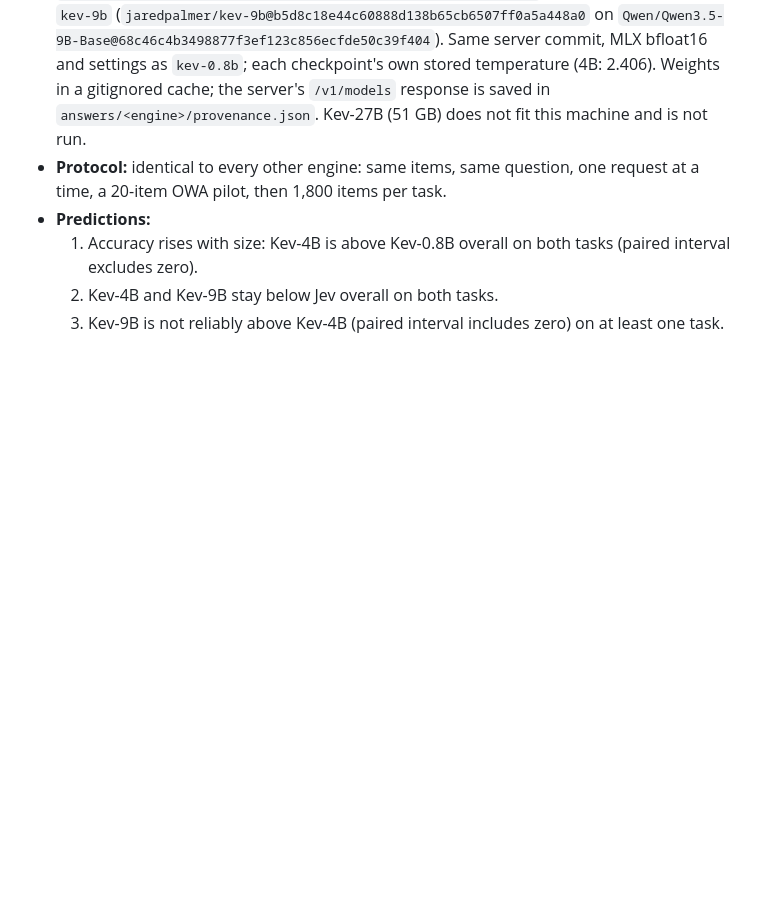
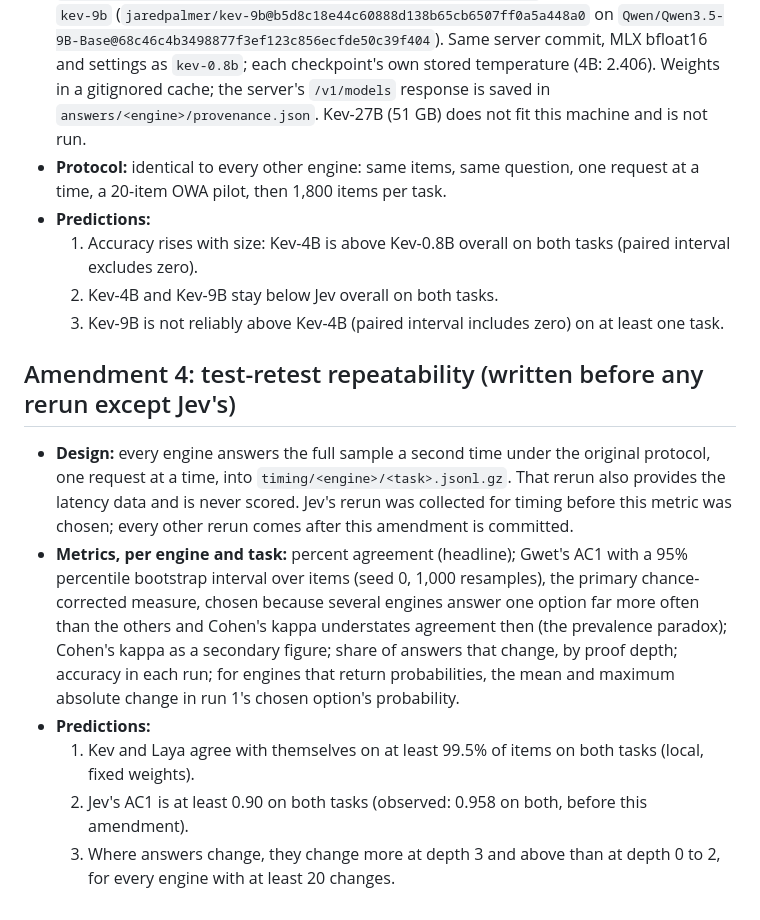
Before and after one commit to AnthusAI/Hard-Decisions, a Markdown page: docs/preregistration.md, the part around the change. Rendered like a GitHub page; blank space fills up the shorter version.

Commit message:
docs: preregister test-retest repeatability (AC1)
Co-Authored-By: Claude Opus 5.5 <noreply@anthropic.com>

```diff
--- a/docs/preregistration.md
+++ b/docs/preregistration.md
@@ -89,3 +89,21 @@ resolvable at the depth-by-label level. Breakdowns are descriptive, not causal.
   1. Accuracy rises with size: Kev-4B is above Kev-0.8B overall on both tasks (paired interval excludes zero).
   2. Kev-4B and Kev-9B stay below Jev overall on both tasks.
   3. Kev-9B is not reliably above Kev-4B (paired interval includes zero) on at least one task.
+
+## Amendment 4: test-retest repeatability (written before any rerun except Jev's)
+
+- **Design:** every engine answers the full sample a second time under the original protocol, one request at a
+  time, into `timing/<engine>/<task>.jsonl.gz`. That rerun also provides the latency data and is never scored.
+  Jev's rerun was collected for timing before this metric was chosen; every other rerun comes after this
+  amendment is committed.
+- **Metrics, per engine and task:** percent agreement (headline); Gwet's AC1 with a 95% percentile bootstrap
+  interval over items (seed 0, 1,000 resamples), the primary chance-corrected measure, chosen because several
+  engines answer one option far more often than the others and Cohen's kappa understates agreement then (the
+  prevalence paradox); Cohen's kappa as a secondary figure; share of answers that change, by proof depth; accuracy in
+  each run; for engines that return probabilities, the mean and maximum absolute change in run 1's chosen
+  option's probability.
+- **Predictions:**
+  1. Kev and Laya agree with themselves on at least 99.5% of items on both tasks (local, fixed weights).
+  2. Jev's AC1 is at least 0.90 on both tasks (observed: 0.958 on both, before this amendment).
+  3. Where answers change, they change more at depth 3 and above than at depth 0 to 2, for every engine with at
+     least 20 changes.
```
